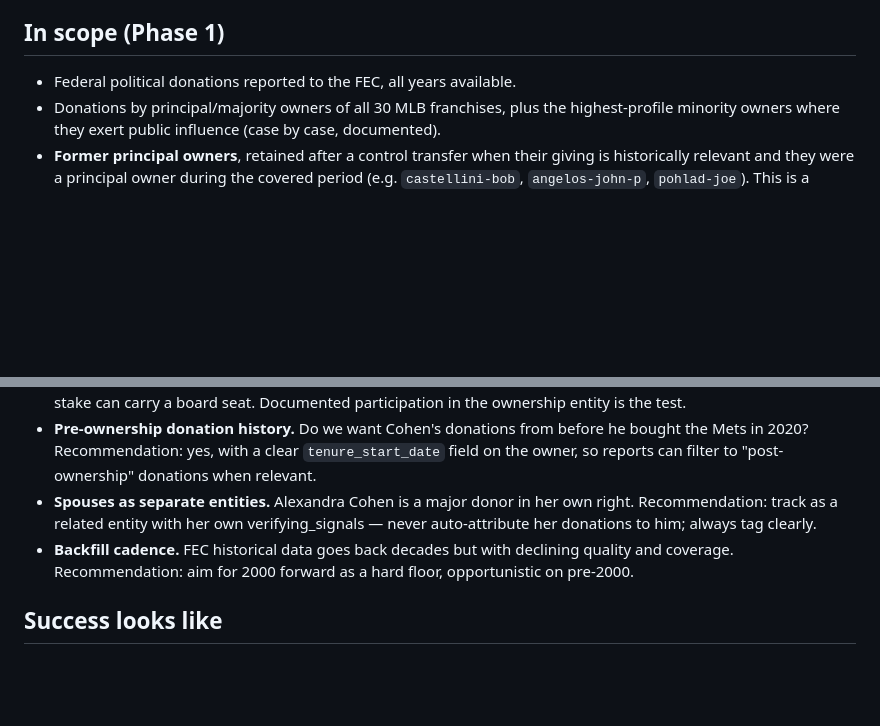
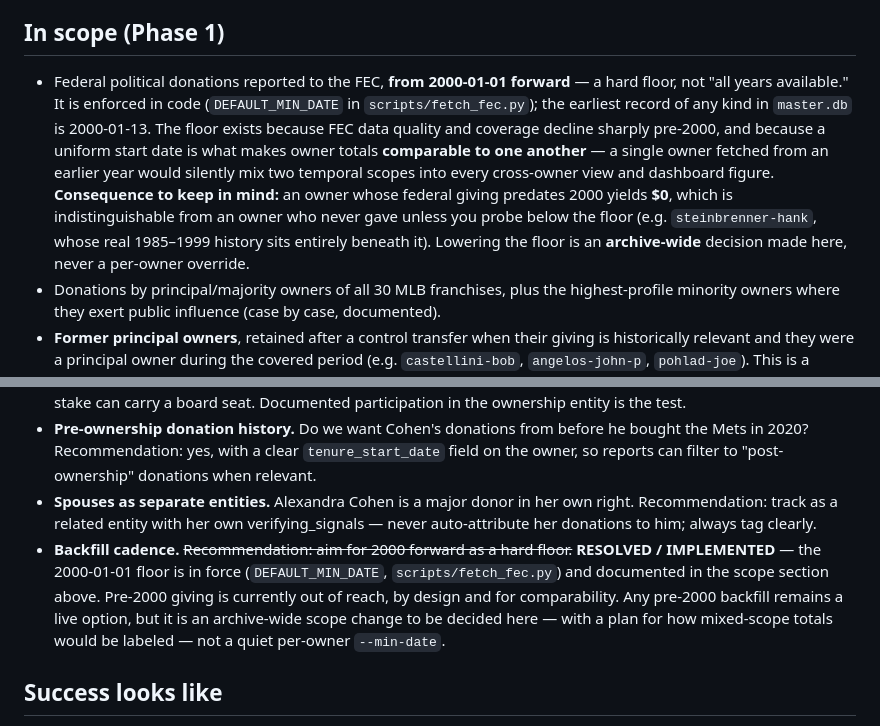
Before and after one commit to alexbazeley/checkswing, a Markdown page: CHARTER.md, 2 parts joined by grey strips. Rendered like a GitHub page; blank space fills up the shorter version.

Commit message:
docs(charter): document the 2000-01-01 fetch floor as implemented scope (#140)
Two spots in CHARTER.md misdescribed the archive's actual date coverage:

  - "In scope" said federal donations "all years available" — false.
  - "Decision points" listed a 2000 floor as an unresolved *recommendation* —
    but it has been enforced in code all along (DEFAULT_MIN_DATE in
    scripts/fetch_fec.py); master.db's earliest record is 2000-01-13.

Surfaced by steinbrenner-hank this session: his ingest returned 0 records, and a
direct FEC probe found his entire federal history (5 records, 1985-1999) sitting
beneath the floor. An owner who gave only pre-2000 is therefore indistinguishable
from one who never gave — a real trap the charter should name, not hide.

Documents the floor where scope is actually defined, with its rationale (pre-2000
FEC quality/coverage decline; a uniform start date is what makes owner totals
comparable), its consequence (pre-2000-only owners yield $0), and the rule that
lowering it is an archive-wide decision, never a per-owner --min-date override.
Marks the decision point RESOLVED/IMPLEMENTED. Docs only; no data touched.

Co-authored-by: Alex Bazeley <alex.m.bazeley@gmail.com>
Co-authored-by: Claude Opus 4.8 <noreply@anthropic.com>

```diff
--- a/CHARTER.md
+++ b/CHARTER.md
@@ -18,7 +18,18 @@ The conservative attribution standard is itself an editorial commitment: we'd ra
 
 ## In scope (Phase 1)
 
-- Federal political donations reported to the FEC, all years available.
+- Federal political donations reported to the FEC, **from 2000-01-01 forward** —
+  a hard floor, not "all years available." It is enforced in code
+  (`DEFAULT_MIN_DATE` in `scripts/fetch_fec.py`); the earliest record of any kind
+  in `master.db` is 2000-01-13. The floor exists because FEC data quality and
+  coverage decline sharply pre-2000, and because a uniform start date is what
+  makes owner totals **comparable to one another** — a single owner fetched from
+  an earlier year would silently mix two temporal scopes into every cross-owner
+  view and dashboard figure. **Consequence to keep in mind:** an owner whose
+  federal giving predates 2000 yields **$0**, which is indistinguishable from an
+  owner who never gave unless you probe below the floor (e.g. `steinbrenner-hank`,
+  whose real 1985–1999 history sits entirely beneath it). Lowering the floor is
+  an **archive-wide** decision made here, never a per-owner override.
 - Donations by principal/majority owners of all 30 MLB franchises, plus the highest-profile minority owners where they exert public influence (case by case, documented).
 - **Former principal owners**, retained after a control transfer when their giving is historically relevant and they were a principal owner during the covered period (e.g. `castellini-bob`, `angelos-john-p`, `pohlad-joe`). This is a deliberate, documented precedent: an owner does not leave the archive the day the team changes hands. Their status is marked in the registry; the dashboard labels them "incl. former".
 - **Co-owners in the ownership group — "the ownership-group rule" (adopted 2026-07-19).**
@@ -179,7 +190,13 @@ two-signal CONFIRMED bar is reachable.
 - **Minority owners / ownership groups.** ~~Currently out.~~ **RESOLVED 2026-07-19 — see "The ownership-group rule" in the scope section above.** A co-owner enters the archive on a documented ownership stake or governance role, not on family relationship and not on stake size. The original framing ("a Pohlad heir who's a 5% minority partner is not [in]") is superseded: percentage was never the right test, since it is rarely disclosed and a small stake can carry a board seat. Documented participation in the ownership entity is the test.
 - **Pre-ownership donation history.** Do we want Cohen's donations from before he bought the Mets in 2020? Recommendation: yes, with a clear `tenure_start_date` field on the owner, so reports can filter to "post-ownership" donations when relevant.
 - **Spouses as separate entities.** Alexandra Cohen is a major donor in her own right. Recommendation: track as a related entity with her own verifying_signals — never auto-attribute her donations to him; always tag clearly.
-- **Backfill cadence.** FEC historical data goes back decades but with declining quality and coverage. Recommendation: aim for 2000 forward as a hard floor, opportunistic on pre-2000.
+- **Backfill cadence.** ~~Recommendation: aim for 2000 forward as a hard floor.~~
+  **RESOLVED / IMPLEMENTED** — the 2000-01-01 floor is in force
+  (`DEFAULT_MIN_DATE`, `scripts/fetch_fec.py`) and documented in the scope
+  section above. Pre-2000 giving is currently out of reach, by design and for
+  comparability. Any pre-2000 backfill remains a live option, but it is an
+  archive-wide scope change to be decided here — with a plan for how mixed-scope
+  totals would be labeled — not a quiet per-owner `--min-date`.
 
 ## Success looks like
 
```
